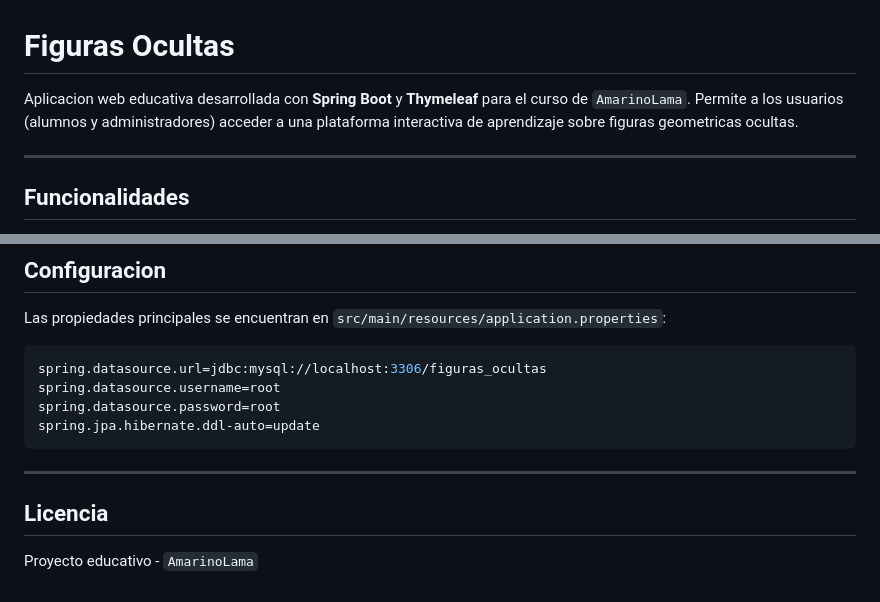
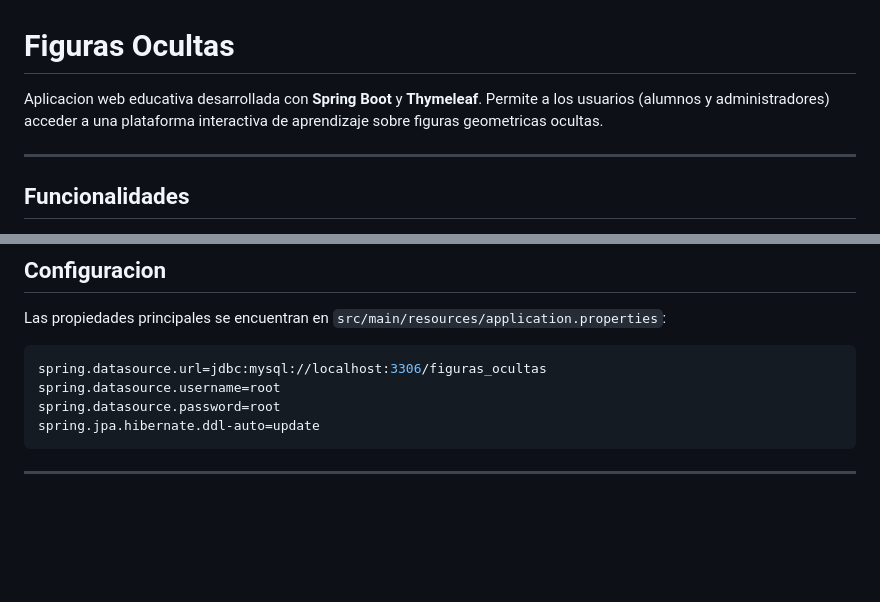
Before and after one commit to AmarinoLama/figuras_ocultas, a Markdown page: README.md, 2 parts joined by grey strips. Drawn GitHub-style; blank space fills up the shorter version.

````diff
--- a/README.md
+++ b/README.md
@@ -1,6 +1,6 @@
 # Figuras Ocultas
 
-Aplicacion web educativa desarrollada con **Spring Boot** y **Thymeleaf** para el curso de `AmarinoLama`. Permite a los usuarios (alumnos y administradores) acceder a una plataforma interactiva de aprendizaje sobre figuras geometricas ocultas.
+Aplicacion web educativa desarrollada con **Spring Boot** y **Thymeleaf**. Permite a los usuarios (alumnos y administradores) acceder a una plataforma interactiva de aprendizaje sobre figuras geometricas ocultas.
 
 ---
 
@@ -123,7 +123,3 @@ spring.jpa.hibernate.ddl-auto=update
 ```
 
 ---
-
-## Licencia
-
-Proyecto educativo - `AmarinoLama`
````
